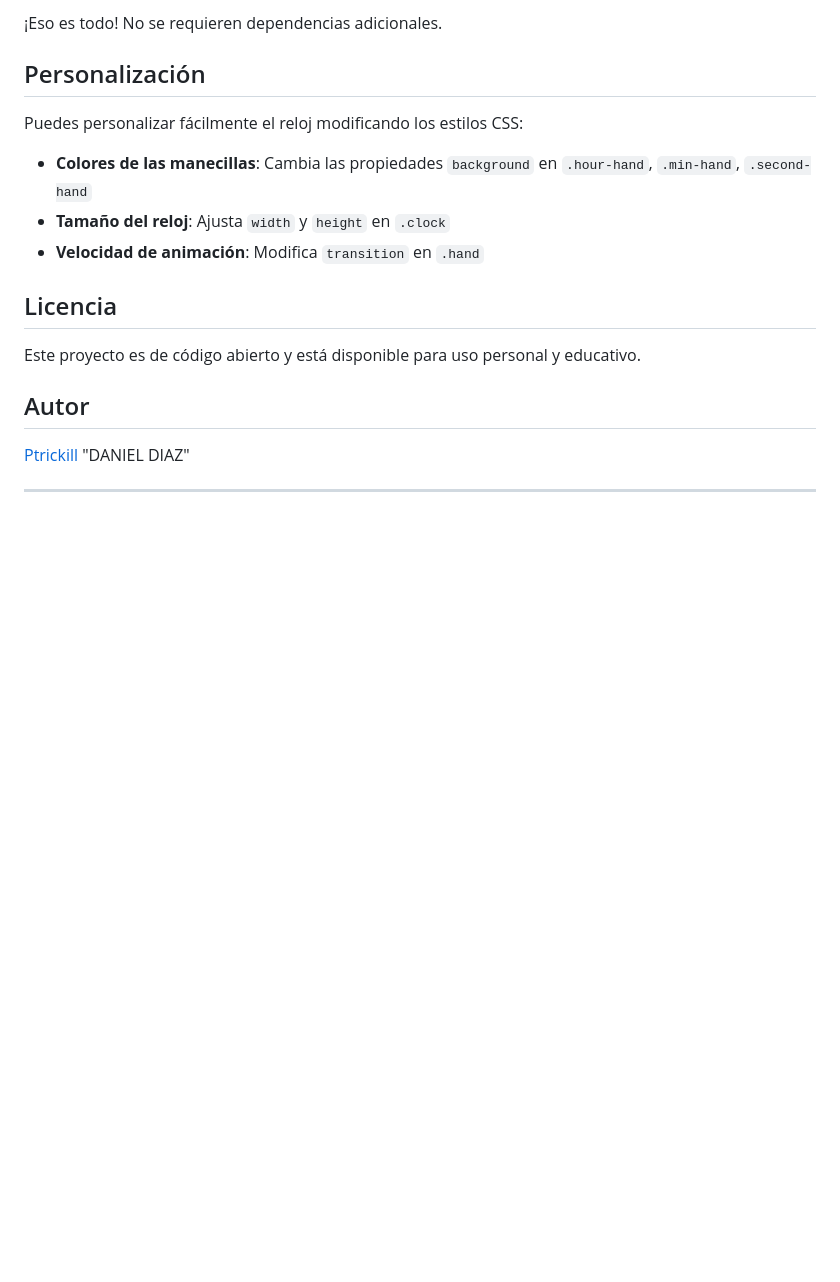
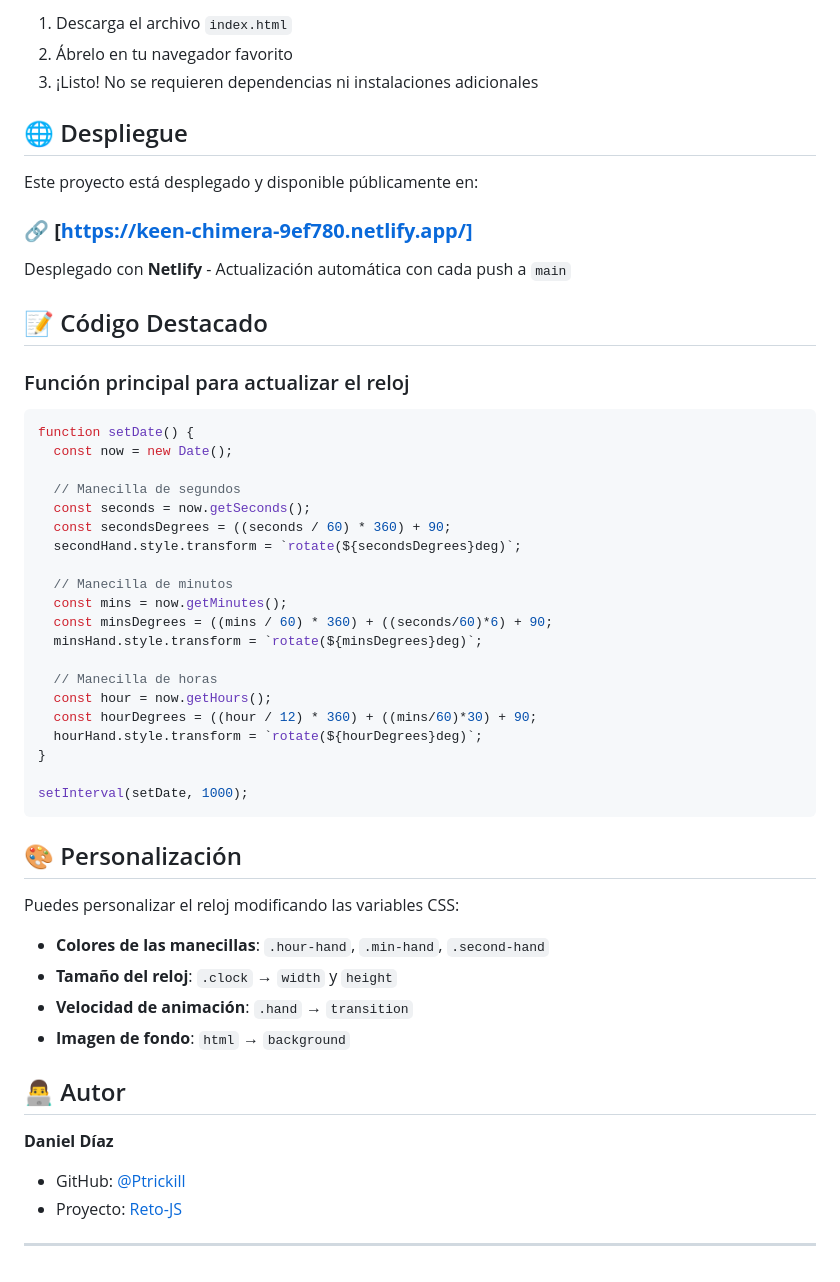
Before and after one commit to Ptrickill/Reto-JS, a Markdown page: README.md, the part around the change printed below. Drawn GitHub-style; blank space fills up the shorter version.

````diff
--- a/README.md
+++ b/README.md
@@ -33,20 +60,57 @@ git clone https://github.com/Ptrickill/Reto-JS.git
 
-¡Eso es todo! No se requieren dependencias adicionales.
+1. Descarga el archivo `index.html`
+2. Ábrelo en tu navegador favorito
+3. ¡Listo! No se requieren dependencias ni instalaciones adicionales
 
-## Personalización
+## 🌐 Despliegue
 
-Puedes personalizar fácilmente el reloj modificando los estilos CSS:
+Este proyecto está desplegado y disponible públicamente en:
 
-- **Colores de las manecillas**: Cambia las propiedades `background` en `.hour-hand`, `.min-hand`, `.second-hand`
-- **Tamaño del reloj**: Ajusta `width` y `height` en `.clock`
-- **Velocidad de animación**: Modifica `transition` en `.hand`
+### 🔗 **[https://keen-chimera-9ef780.netlify.app/]**
 
-## Licencia
+Desplegado con **Netlify** - Actualización automática con cada push a `main`
 
-Este proyecto es de código abierto y está disponible para uso personal y educativo.
+## 📝 Código Destacado
 
-## Autor
+### Función principal para actualizar el reloj
 
-[Ptrickill](https://github.com/Ptrickill) "DANIEL DIAZ"
+```javascript
+function setDate() {
+  const now = new Date();
+
+  // Manecilla de segundos
+  const seconds = now.getSeconds();
+  const secondsDegrees = ((seconds / 60) * 360) + 90;
+  secondHand.style.transform = `rotate(${secondsDegrees}deg)`;
+
+  // Manecilla de minutos
+  const mins = now.getMinutes();
+  const minsDegrees = ((mins / 60) * 360) + ((seconds/60)*6) + 90;
+  minsHand.style.transform = `rotate(${minsDegrees}deg)`;
+
+  // Manecilla de horas
+  const hour = now.getHours();
+  const hourDegrees = ((hour / 12) * 360) + ((mins/60)*30) + 90;
+  hourHand.style.transform = `rotate(${hourDegrees}deg)`;
+}
+
+setInterval(setDate, 1000);
+```
+
+## 🎨 Personalización
+
+Puedes personalizar el reloj modificando las variables CSS:
+
+- **Colores de las manecillas**: `.hour-hand`, `.min-hand`, `.second-hand`
+- **Tamaño del reloj**: `.clock` → `width` y `height`
+- **Velocidad de animación**: `.hand` → `transition`
+- **Imagen de fondo**: `html` → `background`
+
+## 👨‍💻 Autor
+
+**Daniel Díaz**
+
+- GitHub: [@Ptrickill](https://github.com/Ptrickill)
+- Proyecto: [Reto-JS](https://github.com/Ptrickill/Reto-JS)
 
 ---
````
Also changed, not shown: other parts of README.md (+46 -19 lines), images/clock-screenshot.png (added).
